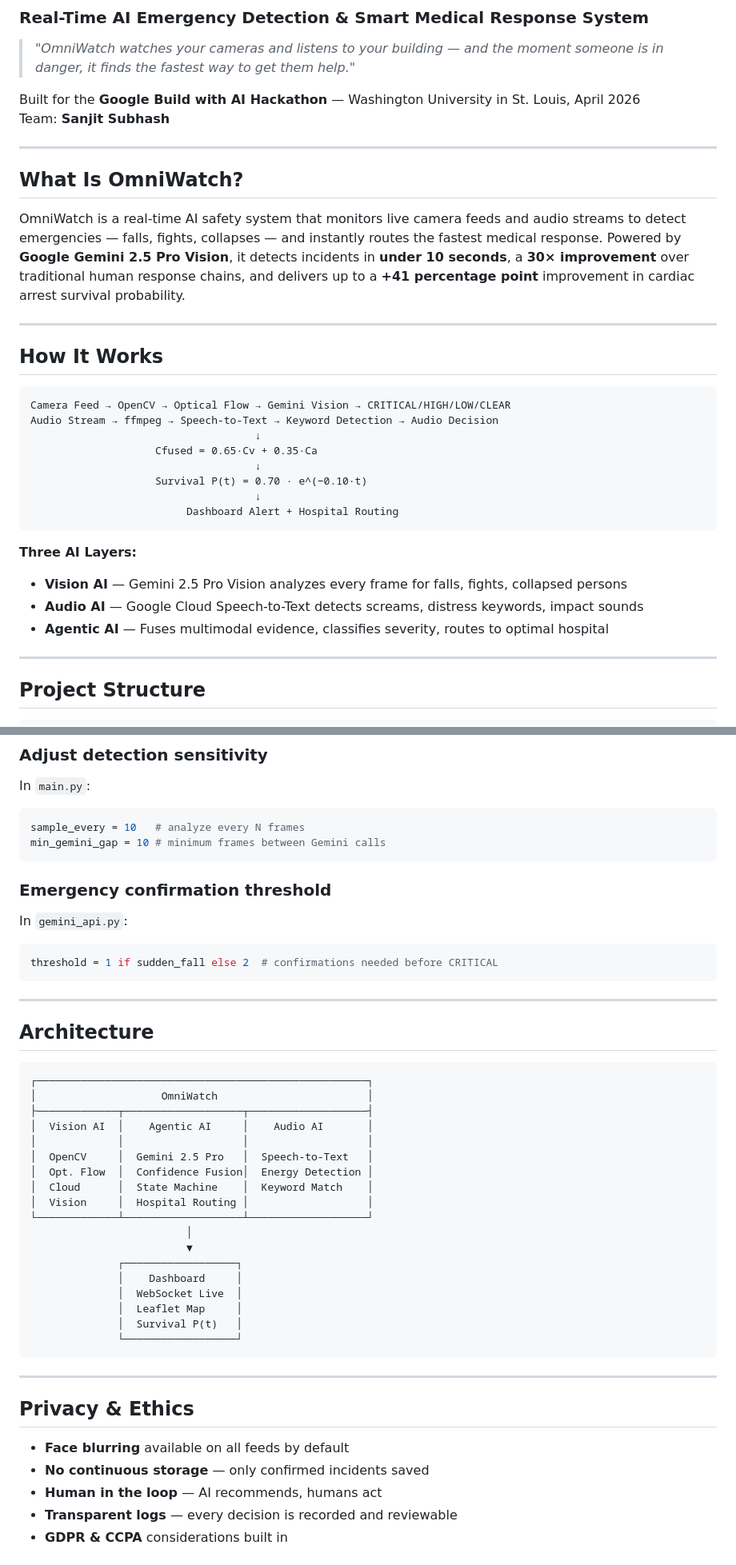
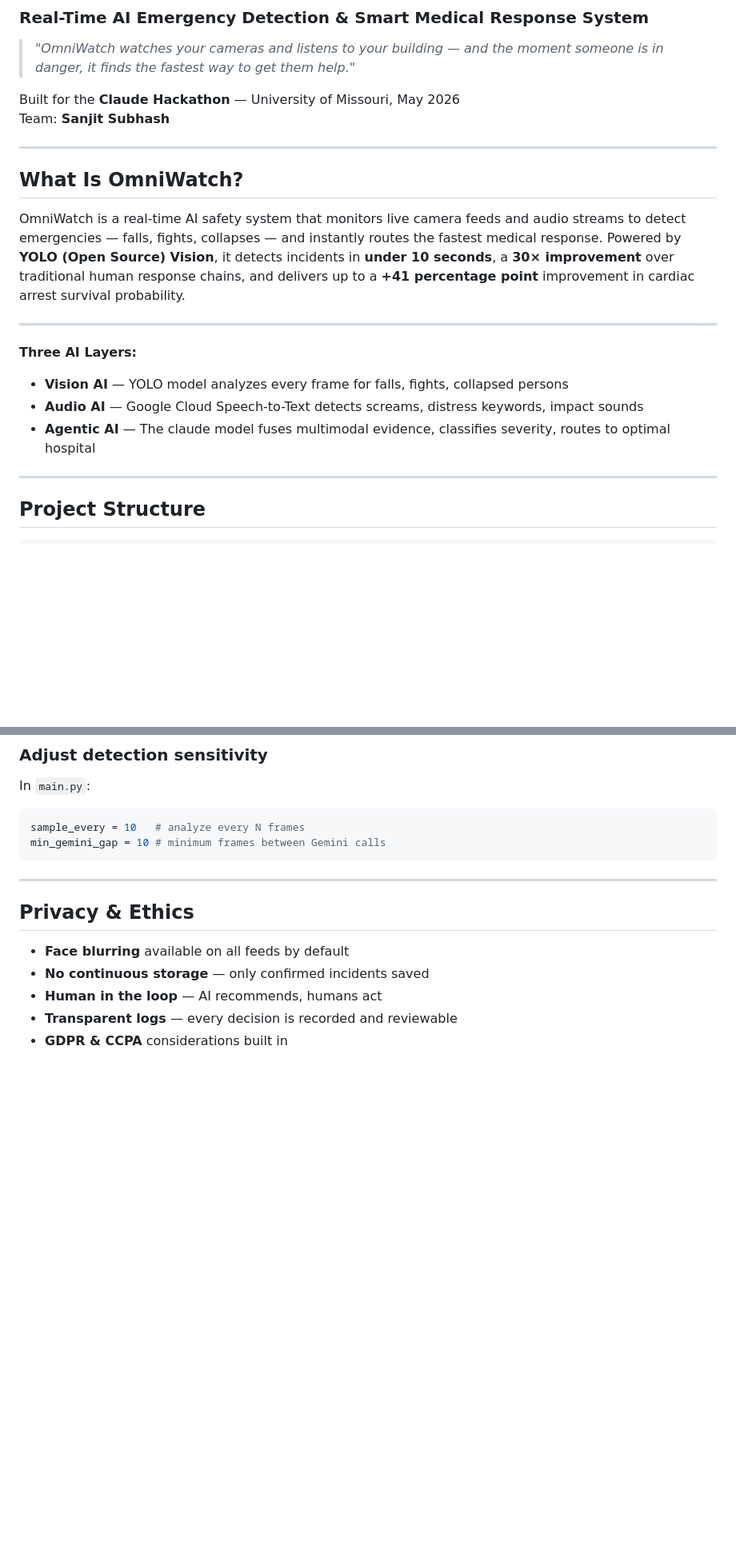
Before and after one commit to ssyht/Claude-Hackathon-OmniWatch, a Markdown page: README.md, 2 parts joined by grey strips. Shown at 80% size. GitHub-like rendering; blank space fills up the shorter version.

````diff
--- a/README.md
+++ b/README.md
@@ -3,34 +3,22 @@
 
 > *"OmniWatch watches your cameras and listens to your building — and the moment someone is in danger, it finds the fastest way to get them help."*
 
-Built for the **Google Build with AI Hackathon** — Washington University in St. Louis, April 2026
+Built for the **Claude Hackathon** — University of Missouri, May 2026
 Team: **Sanjit Subhash**
 
 ---
 
 ## What Is OmniWatch?
 
-OmniWatch is a real-time AI safety system that monitors live camera feeds and audio streams to detect emergencies — falls, fights, collapses — and instantly routes the fastest medical response. Powered by **Google Gemini 2.5 Pro Vision**, it detects incidents in **under 10 seconds**, a **30× improvement** over traditional human response chains, and delivers up to a **+41 percentage point** improvement in cardiac arrest survival probability.
+OmniWatch is a real-time AI safety system that monitors live camera feeds and audio streams to detect emergencies — falls, fights, collapses — and instantly routes the fastest medical response. Powered by **YOLO (Open Source) Vision**, it detects incidents in **under 10 seconds**, a **30× improvement** over traditional human response chains, and delivers up to a **+41 percentage point** improvement in cardiac arrest survival probability.
 
 ---
 
-## How It Works
-
-```
-Camera Feed → OpenCV → Optical Flow → Gemini Vision → CRITICAL/HIGH/LOW/CLEAR
-Audio Stream → ffmpeg → Speech-to-Text → Keyword Detection → Audio Decision
-                                    ↓
-                    Cfused = 0.65·Cv + 0.35·Ca
-                                    ↓
-                    Survival P(t) = 0.70 · e^(−0.10·t)
-                                    ↓
-                         Dashboard Alert + Hospital Routing
-```
 
 **Three AI Layers:**
-- **Vision AI** — Gemini 2.5 Pro Vision analyzes every frame for falls, fights, collapsed persons
+- **Vision AI** — YOLO model analyzes every frame for falls, fights, collapsed persons
 - **Audio AI** — Google Cloud Speech-to-Text detects screams, distress keywords, impact sounds
-- **Agentic AI** — Fuses multimodal evidence, classifies severity, routes to optimal hospital
+- **Agentic AI** — The claude model fuses multimodal evidence, classifies severity, routes to optimal hospital
 
 ---
 
@@ -272,36 +247,6 @@ sample_every = 10   # analyze every N frames
 min_gemini_gap = 10 # minimum frames between Gemini calls
 ```
 
-### Emergency confirmation threshold
-In `gemini_api.py`:
-```python
-threshold = 1 if sudden_fall else 2  # confirmations needed before CRITICAL
-```
-
----
-
-## Architecture
-
-```
-┌─────────────────────────────────────────────────────┐
-│                    OmniWatch                        │
-├─────────────┬───────────────────┬───────────────────┤
-│  Vision AI  │    Agentic AI     │    Audio AI       │
-│             │                   │                   │
-│  OpenCV     │  Gemini 2.5 Pro   │  Speech-to-Text   │
-│  Opt. Flow  │  Confidence Fusion│  Energy Detection │
-│  Cloud      │  State Machine    │  Keyword Match    │
-│  Vision     │  Hospital Routing │                   │
-└─────────────┴───────────────────┴───────────────────┘
-                         │
-                         ▼
-              ┌──────────────────┐
-              │    Dashboard     │
-              │  WebSocket Live  │
-              │  Leaflet Map     │
-              │  Survival P(t)   │
-              └──────────────────┘
-```
 
 ---
 
````
Also changed, not shown: other parts of README.md (+0 -15 lines).
